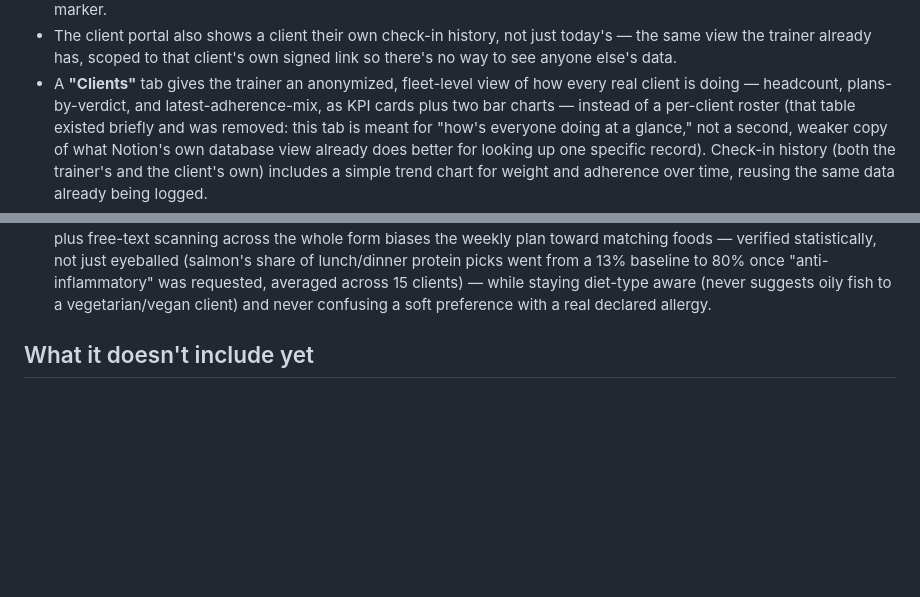
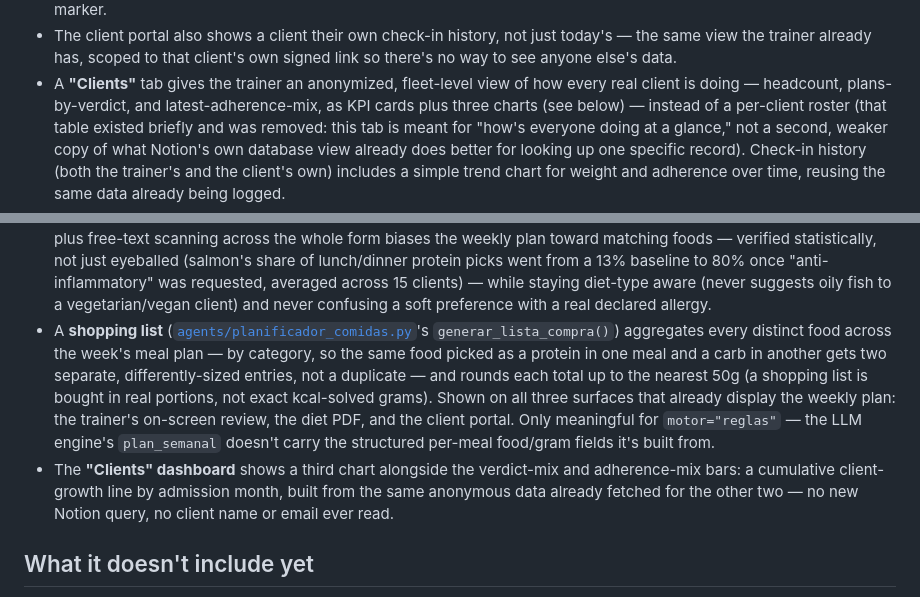
Before and after one commit to serpeigd/TrainFitter, a Markdown page: README.md, 2 parts joined by grey strips. Drawn GitHub-style; blank space fills up the shorter version.

```diff
--- a/README.md
+++ b/README.md
@@ -287,7 +287,7 @@ This repository is built phase by phase, as a learning project. Right now:
   client's own signed link so there's no way to see anyone else's data.
 - A **"Clients"** tab gives the trainer an anonymized, fleet-level view of how
   every real client is doing — headcount, plans-by-verdict, and
-  latest-adherence-mix, as KPI cards plus two bar charts — instead of a
+  latest-adherence-mix, as KPI cards plus three charts (see below) — instead of a
   per-client roster (that table existed briefly and was removed: this tab is
   meant for "how's everyone doing at a glance," not a second, weaker copy of
   what Notion's own database view already does better for looking up one
@@ -326,6 +326,20 @@ This repository is built phase by phase, as a learning project. Right now:
   staying diet-type aware (never suggests oily fish to a vegetarian/vegan
   client) and never confusing a soft preference with a real declared
   allergy.
+- A **shopping list** ([`agents/planificador_comidas.py`](agents/planificador_comidas.py)'s
+  `generar_lista_compra()`) aggregates every distinct food across the week's
+  meal plan — by category, so the same food picked as a protein in one meal
+  and a carb in another gets two separate, differently-sized entries, not a
+  duplicate — and rounds each total up to the nearest 50g (a shopping list is
+  bought in real portions, not exact kcal-solved grams). Shown on all three
+  surfaces that already display the weekly plan: the trainer's on-screen
+  review, the diet PDF, and the client portal. Only meaningful for
+  `motor="reglas"` — the LLM engine's `plan_semanal` doesn't carry the
+  structured per-meal food/gram fields it's built from.
+- The **"Clients" dashboard** shows a third chart alongside the verdict-mix
+  and adherence-mix bars: a cumulative client-growth line by admission month,
+  built from the same anonymous data already fetched for the other two —
+  no new Notion query, no client name or email ever read.
 
 ## What it doesn't include yet
 
```
Also changed, not shown: docs/arquitectura.md (+40 -25 lines).
